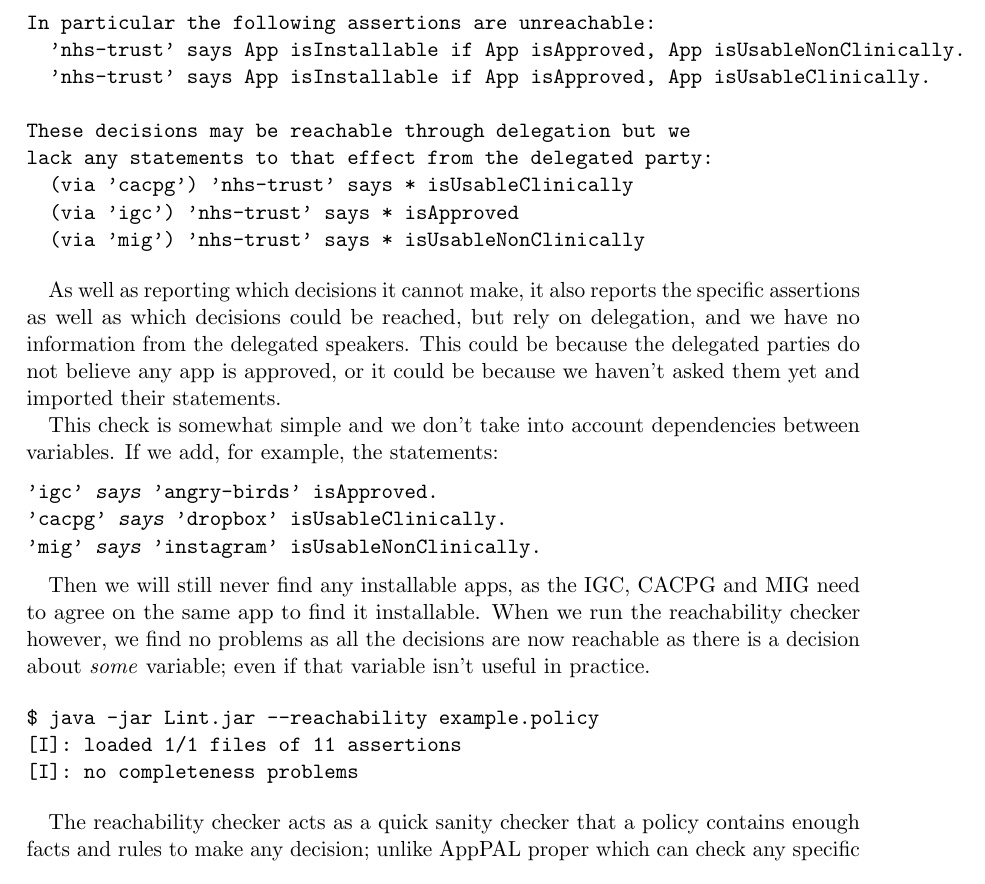
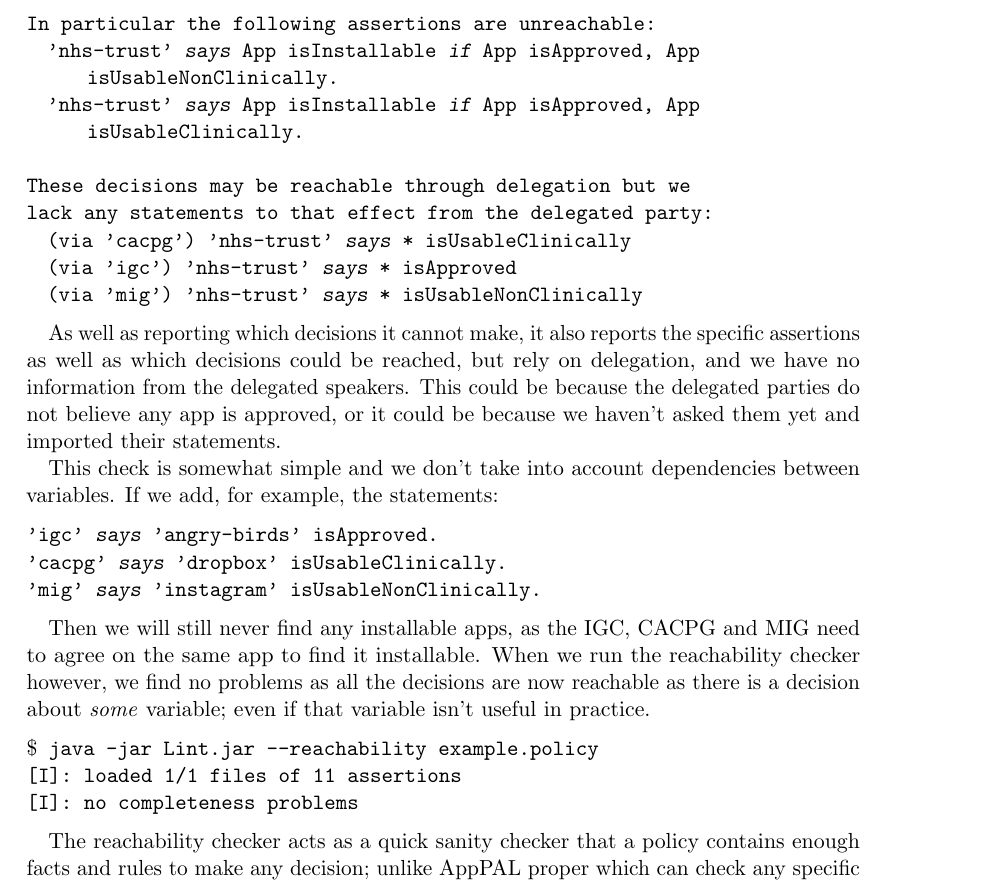
Before and after one commit to bogwonch/third-year-report, a LaTeX paper (report.tex): part of page 6 of 16, cut so that both start at the same text. Compiled offline with pdfLaTeX.

Commit message:
fixes listings

```diff
--- a/report.tex
+++ b/report.tex
@@ -277,8 +277,8 @@ As the policy document notes, none of the groups or committees have ever
 approved an app in practice.  If we run the reachability checker on this policy
 it reports that (amongst other information) that no app is installable.
 
-\begin{verbatim}
-$ java -jar Lint.jar --reachability example.policy
+\begin{lstlisting}
+$\$$ java -jar Lint.jar --reachability example.policy
 [I]: loaded 1/1 files of 6 assertions
 Issues identified when checking reachability.
 The following decisions may be unreachable by their speakers:
@@ -296,7 +296,7 @@ lack any statements to that effect from the delegated party:
   (via 'cacpg') 'nhs-trust' says * isUsableClinically
   (via 'igc') 'nhs-trust' says * isApproved
   (via 'mig') 'nhs-trust' says * isUsableNonClinically
-\end{verbatim}
+\end{lstlisting}
 
 As well as reporting which decisions it cannot make, it also reports the
 specific assertions as well as which decisions could be reached, but rely on
@@ -319,11 +319,11 @@ reachability checker however, we find no problems as all the decisions are now
 reachable as there is a decision about \emph{some} variable; even if that
 variable isn't useful in practice.
 
-\begin{verbatim}
-$ java -jar Lint.jar --reachability example.policy
+\begin{lstlisting}
+$\$$ java -jar Lint.jar --reachability example.policy
 [I]: loaded 1/1 files of 11 assertions
 [I]: no completeness problems
-\end{verbatim}
+\end{lstlisting}
 
 The reachability checker acts as a quick sanity checker that a policy contains
 enough facts and rules to make any decision; unlike AppPAL proper which can
```
